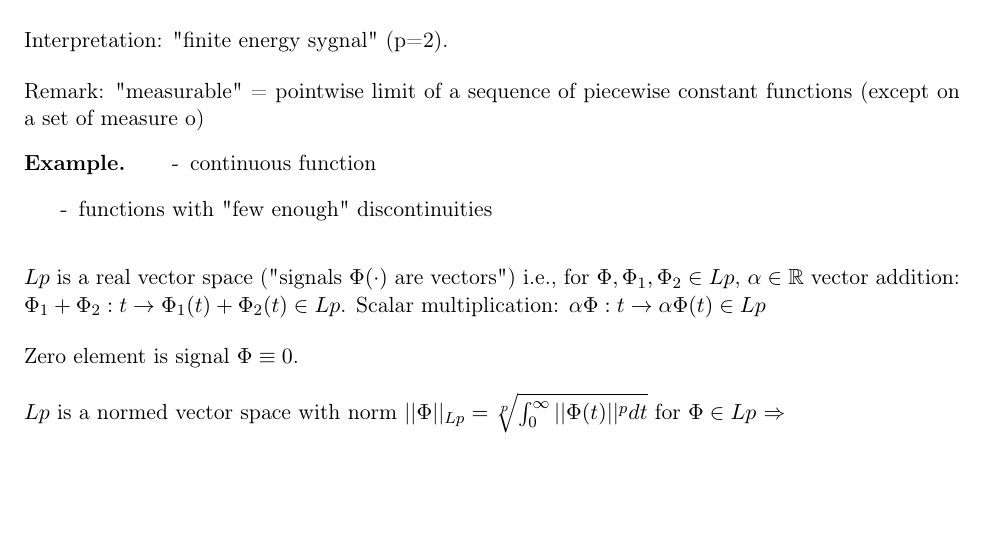
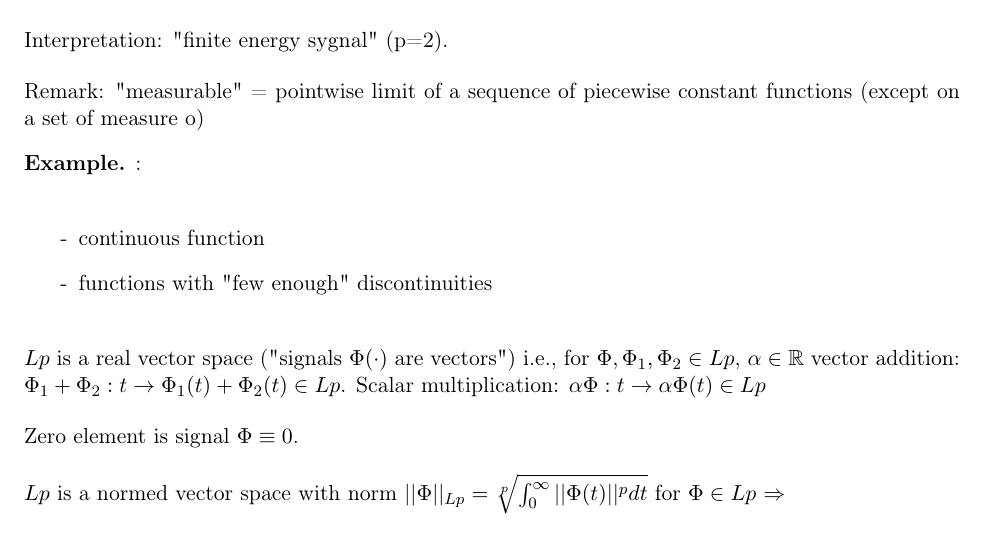
Before and after one commit to Aliaksei94/conspects-uni, a LaTeX document (conspects/nonlinear_optimization/Main.tex, which reads conspects/nonlinear_optimization/chapter6.tex): part of page 28 of 44, cut so that both start at the same text, the shorter picture padded with empty space. Compiled offline with pdfLaTeX.

Commit message:
Fix example allign

```diff
--- a/conspects/nonlinear_optimization/chapter6.tex
+++ b/conspects/nonlinear_optimization/chapter6.tex
@@ -121,8 +121,7 @@ Interpretation: "finite energy sygnal" (p=2).
 Remark: "measurable" = pointwise limit of a sequence of piecewise constant functions
 (except on a set of measure o)
 
-\begin{Example}
-
+\begin{Example}:
 
 \begin{itemize}
  \item[-] continuous function
```
Also changed, not shown: conspects/nonlinear_optimization/Main.pdf.
